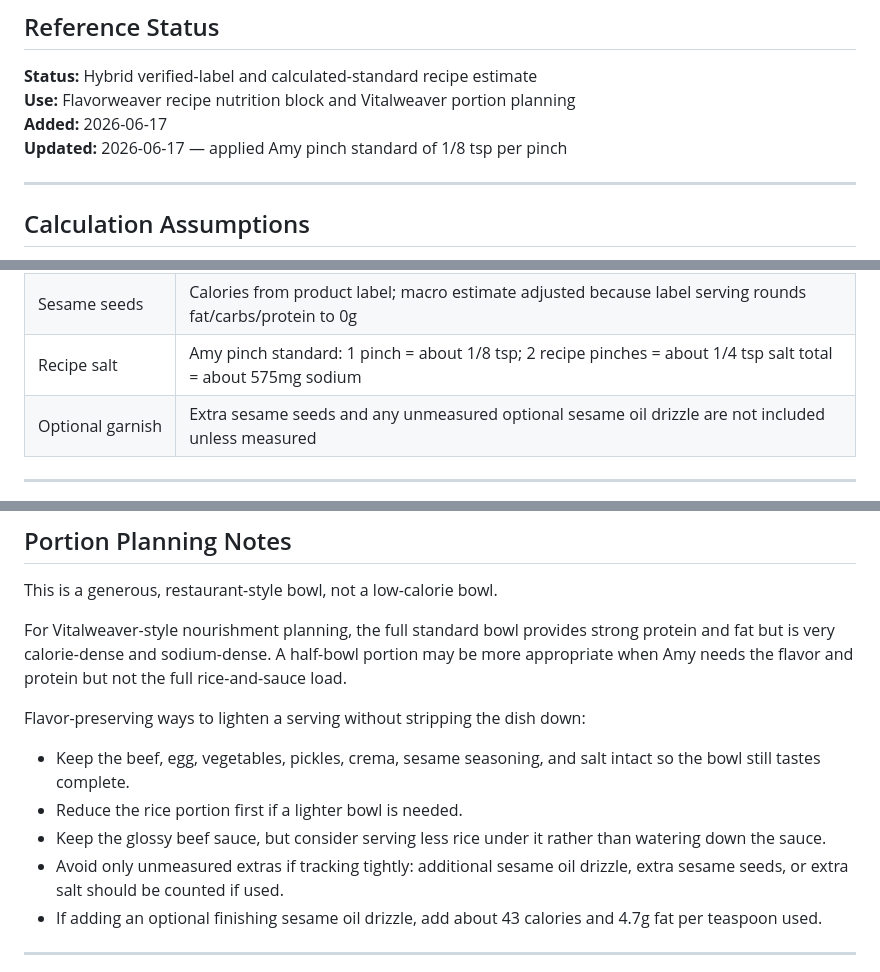
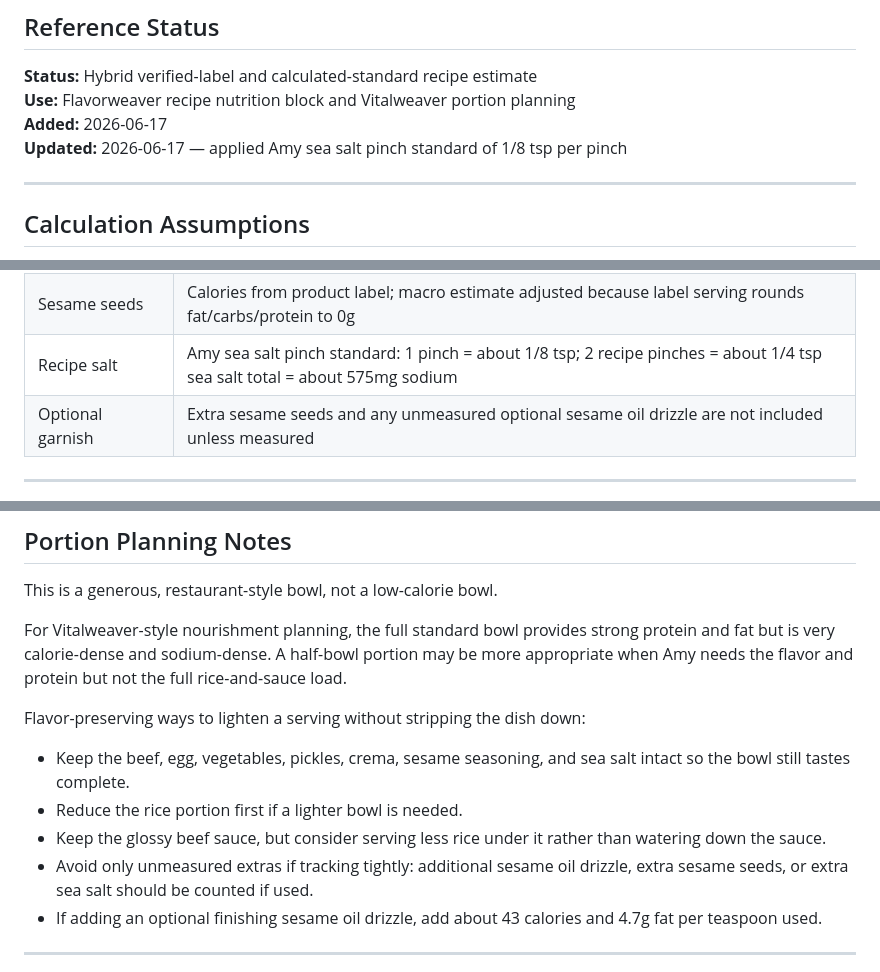
Before and after one commit to ablack2225/Flavorweaver, a Markdown page: nutrition-reference/recipe-calculations/bold-bulgogi-bowls.md, 3 parts joined by grey strips. Rendered like a GitHub page.

Commit message:
Clarify sea salt pinch standard in Bold Bulgogi calculation

```diff
--- a/nutrition-reference/recipe-calculations/bold-bulgogi-bowls.md
+++ b/nutrition-reference/recipe-calculations/bold-bulgogi-bowls.md
@@ -5,7 +5,7 @@
 **Status:** Hybrid verified-label and calculated-standard recipe estimate
 **Use:** Flavorweaver recipe nutrition block and Vitalweaver portion planning
 **Added:** 2026-06-17
-**Updated:** 2026-06-17 — applied Amy pinch standard of 1/8 tsp per pinch
+**Updated:** 2026-06-17 — applied Amy sea salt pinch standard of 1/8 tsp per pinch
 
 ---
 
@@ -25,7 +25,7 @@ This calculation uses the Flavorweaver recipe as Amy actually cooks it, preservi
 | Pickle brine | Approximate partial brine absorption included; actual sugar/sodium may vary after draining |
 | Sesame oil | All measured sesame oil in the recipe is included: 1 Tbsp in sauce, 1 tsp in pickle finish, and 1 tsp in vegetable saute |
 | Sesame seeds | Calories from product label; macro estimate adjusted because label serving rounds fat/carbs/protein to 0g |
-| Recipe salt | Amy pinch standard: 1 pinch = about 1/8 tsp; 2 recipe pinches = about 1/4 tsp salt total = about 575mg sodium |
+| Recipe salt | Amy sea salt pinch standard: 1 pinch = about 1/8 tsp; 2 recipe pinches = about 1/4 tsp sea salt total = about 575mg sodium |
 | Optional garnish | Extra sesame seeds and any unmeasured optional sesame oil drizzle are not included unless measured |
 
 ---
@@ -104,10 +104,10 @@ For Vitalweaver-style nourishment planning, the full standard bowl provides stro
 
 Flavor-preserving ways to lighten a serving without stripping the dish down:
 
-- Keep the beef, egg, vegetables, pickles, crema, sesame seasoning, and salt intact so the bowl still tastes complete.
+- Keep the beef, egg, vegetables, pickles, crema, sesame seasoning, and sea salt intact so the bowl still tastes complete.
 - Reduce the rice portion first if a lighter bowl is needed.
 - Keep the glossy beef sauce, but consider serving less rice under it rather than watering down the sauce.
-- Avoid only unmeasured extras if tracking tightly: additional sesame oil drizzle, extra sesame seeds, or extra salt should be counted if used.
+- Avoid only unmeasured extras if tracking tightly: additional sesame oil drizzle, extra sesame seeds, or extra sea salt should be counted if used.
 - If adding an optional finishing sesame oil drizzle, add about 43 calories and 4.7g fat per teaspoon used.
 
 ---
```
Also changed, not shown: other parts of nutrition-reference/recipe-calculations/bold-bulgogi-bowls.md (+4 -1 lines).
